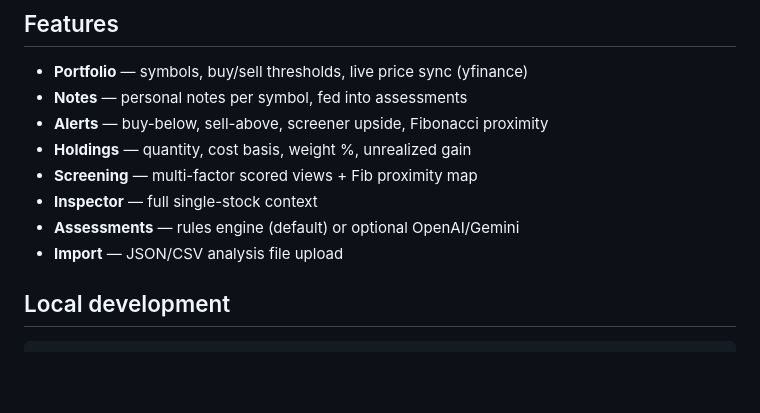
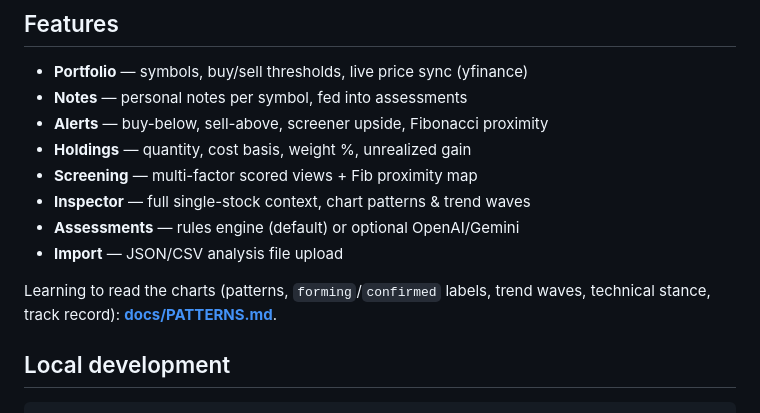
Before and after one commit to peroehner/Portfolio_Dashboard_Agent, a Markdown page: README.md, the part around the change. Rendered like a GitHub page; blank space fills up the shorter version.

```diff
--- a/README.md
+++ b/README.md
@@ -9,9 +9,12 @@ API-first portfolio screening, personal notes, alerts, holdings, and trade asses
 - **Alerts** — buy-below, sell-above, screener upside, Fibonacci proximity
 - **Holdings** — quantity, cost basis, weight %, unrealized gain
 - **Screening** — multi-factor scored views + Fib proximity map
-- **Inspector** — full single-stock context
+- **Inspector** — full single-stock context, chart patterns & trend waves
 - **Assessments** — rules engine (default) or optional OpenAI/Gemini
 - **Import** — JSON/CSV analysis file upload
+
+Learning to read the charts (patterns, `forming`/`confirmed` labels, trend
+waves, technical stance, track record): **[docs/PATTERNS.md](docs/PATTERNS.md)**.
 
 ## Local development
 
```
Also changed, not shown: docs/PATTERNS.md (added, +225 -0 lines).
